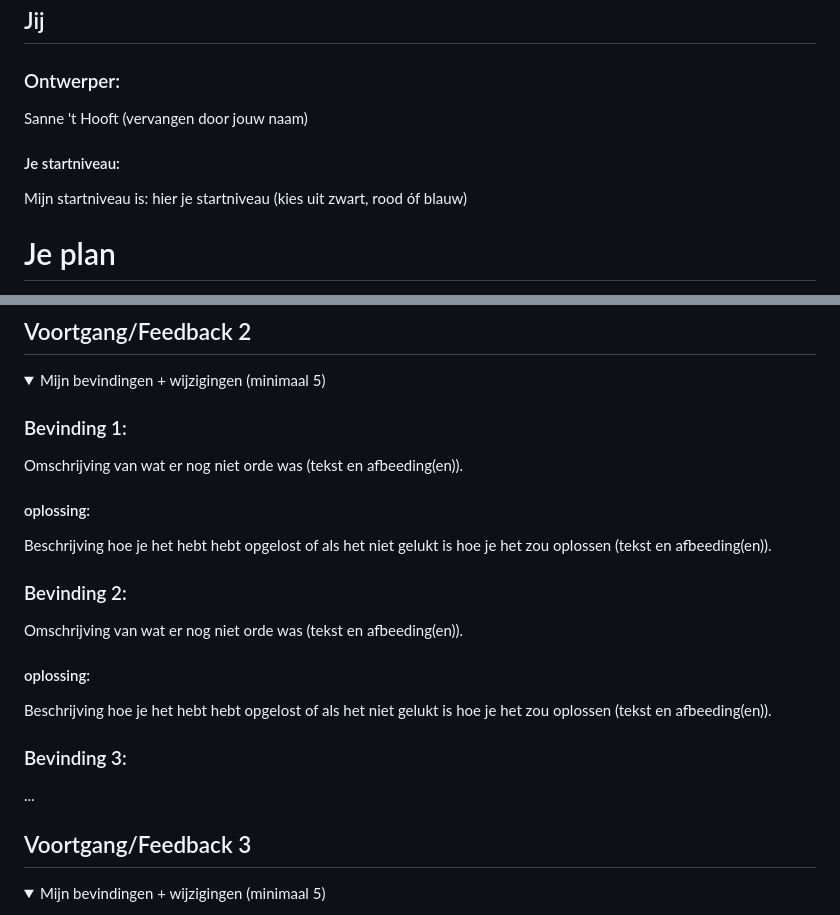
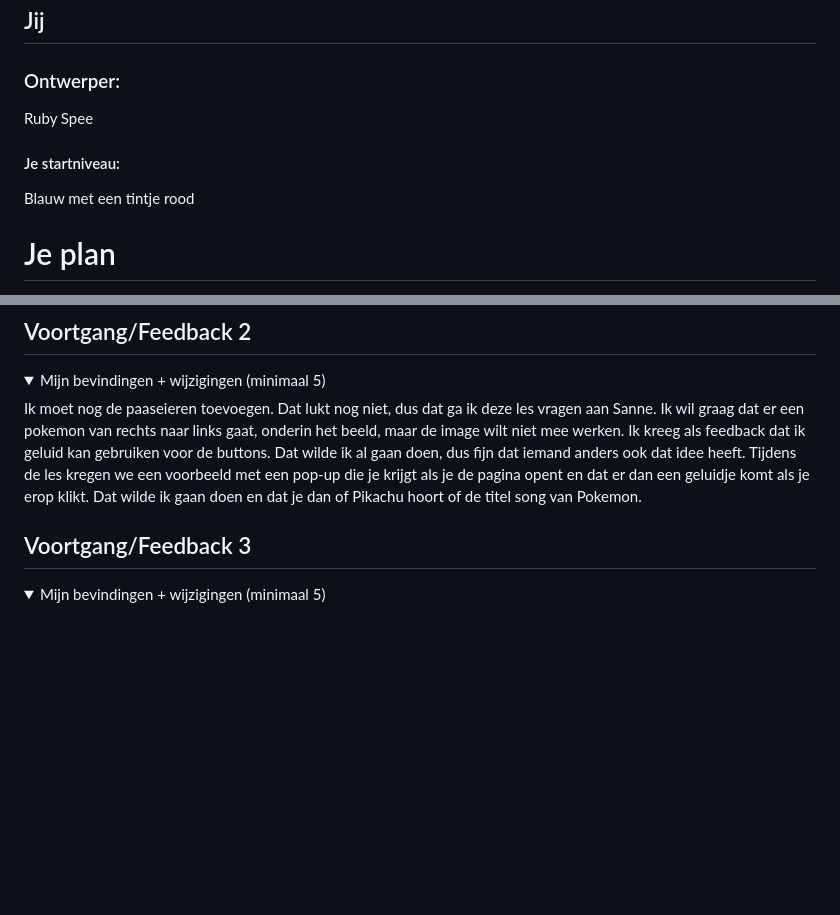
Before and after one commit to RubySpee/VIDii, a Markdown page: README.md, 2 parts joined by grey strips. GitHub-like rendering; folded sections open; blank space fills up the shorter version.

```diff
--- a/README.md
+++ b/README.md
@@ -12,10 +12,10 @@ Nb. Door *open* toe te voegen aan een *details* element kun je deze standaard op
 ## Jij
 
 ### Ontwerper:
-Sanne 't Hooft (vervangen door jouw naam)
+Ruby Spee
 
 #### Je startniveau:
-Mijn startniveau is: hier je startniveau (kies uit zwart, rood óf blauw)
+Blauw met een tintje rood
 
 
 
@@ -75,24 +75,7 @@ Mijn startniveau is: hier je startniveau (kies uit zwart, rood óf blauw)
 <details>
   <summary>Mijn bevindingen + wijzigingen (minimaal 5)</summary>
 
-  ### Bevinding 1:
-  Omschrijving van wat er nog niet orde was (tekst en afbeeding(en)).
-
-  #### oplossing:
-  Beschrijving hoe je het hebt hebt opgelost of als het niet gelukt is hoe je het zou oplossen (tekst en afbeeding(en)).
-
-
-
-  ### Bevinding 2:
-  Omschrijving van wat er nog niet orde was (tekst en afbeeding(en)).
-
-  #### oplossing:
-  Beschrijving hoe je het hebt hebt opgelost of als het niet gelukt is hoe je het zou oplossen (tekst en afbeeding(en)).
-
-
-
-  ### Bevinding 3:
-  ...
+  Ik moet nog de paaseieren toevoegen. Dat lukt nog niet, dus dat ga ik deze les vragen aan Sanne. Ik wil graag dat er een pokemon van rechts naar links gaat, onderin het beeld, maar de image wilt niet mee werken. Ik kreeg als feedback dat ik geluid kan gebruiken voor de buttons. Dat wilde ik al gaan doen, dus fijn dat iemand anders ook dat idee heeft. Tijdens de les kregen we een voorbeeld met een pop-up die je krijgt als je de pagina opent en dat er dan een geluidje komt als je erop klikt. Dat wilde ik gaan doen en dat je dan of Pikachu hoort of de titel song van Pokemon.
 
 </details>
 
```
